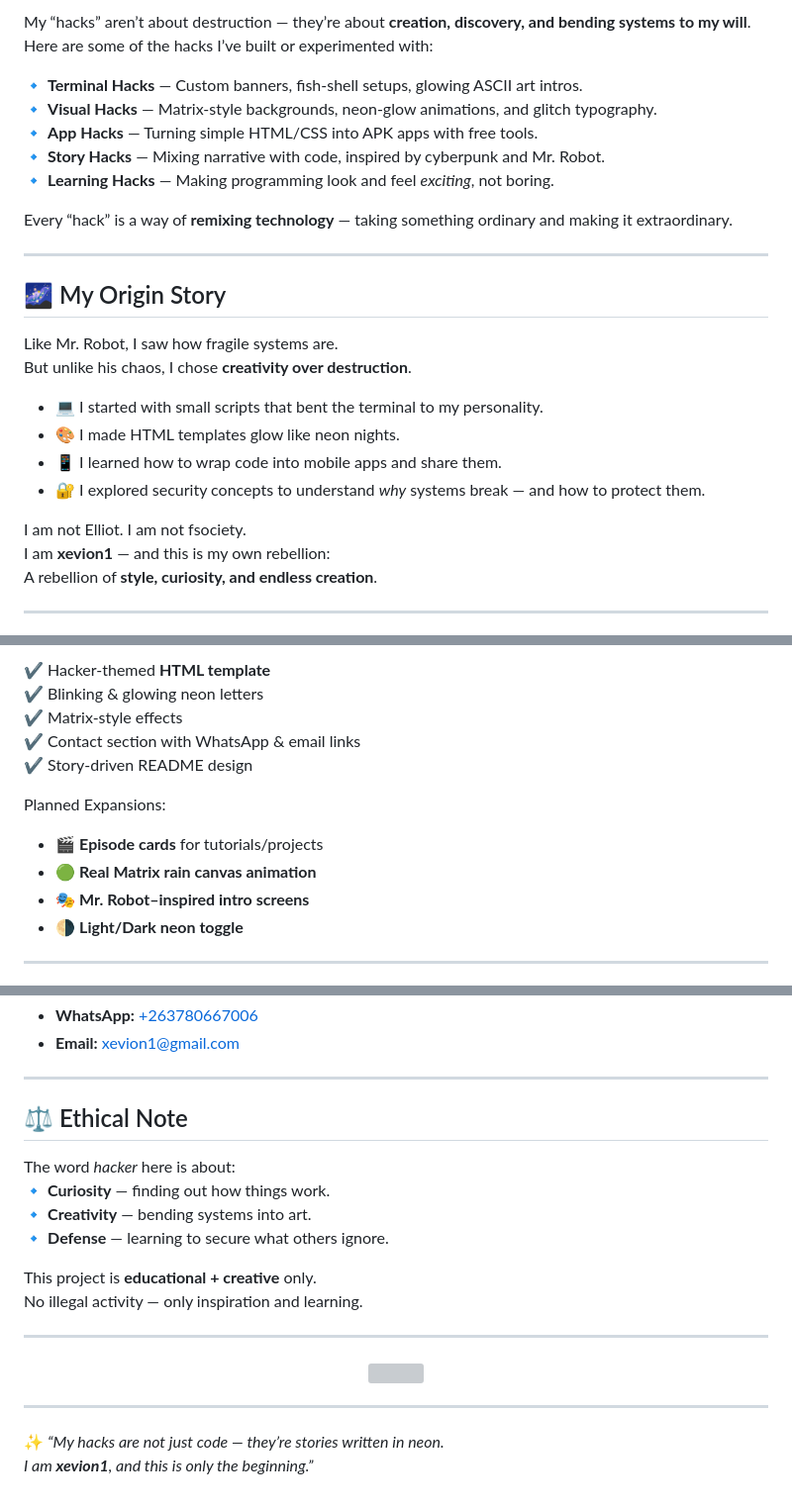
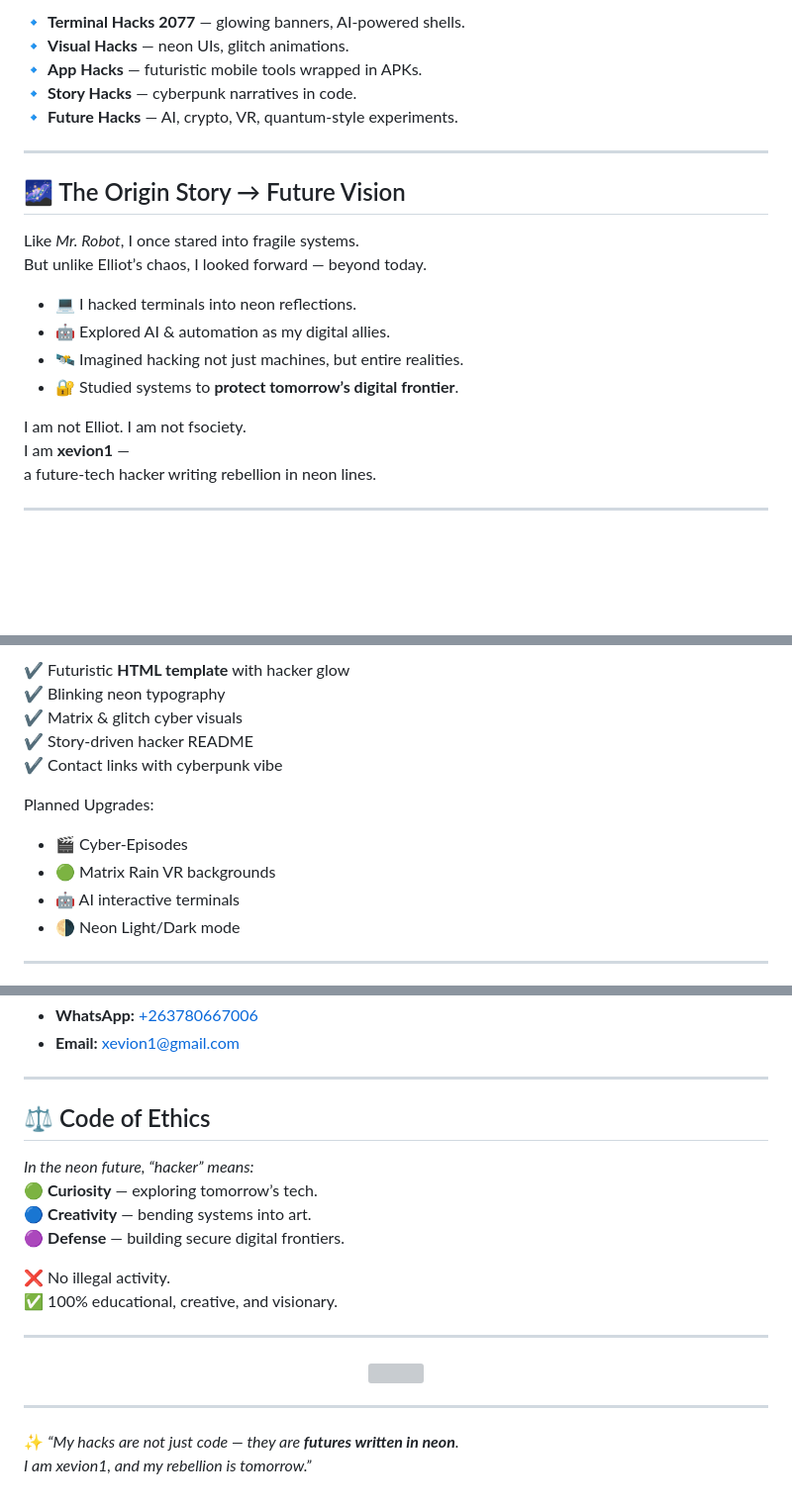
Before and after one commit to xevisionv1-ux/Xevion, a Markdown page: README.md, 3 parts joined by grey strips. Shown at 99% size. Rendered like a GitHub page; blank space fills up the shorter version; grey boxes are pictures that could not be loaded.

```diff
--- a/README.md
+++ b/README.md
@@ -23,30 +22,25 @@ This repo is home to my **Hacker & Programming Series**, where I share:
 
-My “hacks” aren’t about destruction — they’re about **creation, discovery, and bending systems to my will**.
-Here are some of the hacks I’ve built or experimented with:
-
-🔹 **Terminal Hacks** — Custom banners, fish-shell setups, glowing ASCII art intros.
-🔹 **Visual Hacks** — Matrix-style backgrounds, neon-glow animations, and glitch typography.
-🔹 **App Hacks** — Turning simple HTML/CSS into APK apps with free tools.
-🔹 **Story Hacks** — Mixing narrative with code, inspired by cyberpunk and Mr. Robot.
-🔹 **Learning Hacks** — Making programming look and feel *exciting*, not boring.
-
-Every “hack” is a way of **remixing technology** — taking something ordinary and making it extraordinary.
+🔹 **Terminal Hacks 2077** — glowing banners, AI-powered shells.
+🔹 **Visual Hacks** — <span style="color:cyan">neon UIs</span>, glitch animations.
+🔹 **App Hacks** — futuristic mobile tools wrapped in APKs.
+🔹 **Story Hacks** — <span style="color:#39FF14">cyberpunk narratives</span> in code.
+🔹 **Future Hacks** — AI, crypto, VR, <span style="color:#FF073A">quantum-style experiments</span>.
 
 ---
 
-## 🌌 My Origin Story
+## 🌌 <span style="color:#39FF14">The Origin Story → Future Vision</span>
 
-Like Mr. Robot, I saw how fragile systems are.
-But unlike his chaos, I chose **creativity over destruction**.
+Like *Mr. Robot*, I once stared into fragile systems.
+But unlike Elliot’s chaos, I looked forward — beyond today.
 
-- 💻 I started with small scripts that bent the terminal to my personality.
-- 🎨 I made HTML templates glow like neon nights.
-- 📱 I learned how to wrap code into mobile apps and share them.
-- 🔐 I explored security concepts to understand *why* systems break — and how to protect them.
+- 💻 I hacked terminals into <span style="color:#39FF14">neon reflections</span>.
+- 🤖 Explored <span style="color:cyan">AI & automation</span> as my digital allies.
+- 🛰️ Imagined hacking not just machines, but <span style="color:#FF073A">entire realities</span>.
+- 🔐 Studied systems to **protect tomorrow’s digital frontier**.
 
 I am not Elliot. I am not fsociety.
-I am **xevion1** — and this is my own rebellion:
-A rebellion of **style, curiosity, and endless creation**.
+I am <span style="color:#39FF14">**xevion1**</span> —
+a <span style="color:cyan">future-tech hacker</span> writing rebellion in neon lines.
 
 ---
 
@@ -54,15 +48,15 @@ A rebellion of **style, curiosity, and endless creation**.
 
-✔ Hacker-themed **HTML template**
-✔ Blinking & glowing neon letters
-✔ Matrix-style effects
-✔ Contact section with WhatsApp & email links
-✔ Story-driven README design
+✔ Futuristic **HTML template** with hacker glow
+✔ Blinking neon typography
+✔ Matrix & glitch cyber visuals
+✔ Story-driven hacker README
+✔ <span style="color:#39FF14">Contact links with cyberpunk vibe</span>
 
-Planned Expansions:
-- 🎬 **Episode cards** for tutorials/projects
-- 🟢 **Real Matrix rain canvas animation**
-- 🎭 **Mr. Robot–inspired intro screens**
-- 🌗 **Light/Dark neon toggle**
+Planned Upgrades:
+- 🎬 Cyber-Episodes
+- 🟢 Matrix Rain VR backgrounds
+- 🤖 AI interactive terminals
+- 🌗 Neon Light/Dark mode
 
 ---
 
@@ -73,15 +67,15 @@ Planned Expansions:
 
 ---
 
-## ⚖️ Ethical Note
+## ⚖️ <span style="color:magenta">Code of Ethics</span>
 
-The word *hacker* here is about:
-🔹 **Curiosity** — finding out how things work.
-🔹 **Creativity** — bending systems into art.
-🔹 **Defense** — learning to secure what others ignore.
+*In the neon future, “hacker” means:*
+🟢 **Curiosity** — exploring tomorrow’s tech.
+🔵 **Creativity** — bending systems into art.
+🟣 **Defense** — building secure digital frontiers.
 
-This project is **educational + creative** only.
-No illegal activity — only inspiration and learning.
+❌ No illegal activity.
+✅ 100% educational, creative, and visionary.
 
 ---
 
@@ -91,5 +85,5 @@ No illegal activity — only inspiration and learning.
 
 ---
 
-✨ _“My hacks are not just code — they’re stories written in neon.
-I am **xevion1**, and this is only the beginning.”_
+✨ _“My hacks are not just code — they are **futures written in neon**.
+I am <span style="color:#39FF14">xevion1</span>, and my rebellion is tomorrow.”_
```
Also changed, not shown: other parts of README.md (+12 -13 lines).
